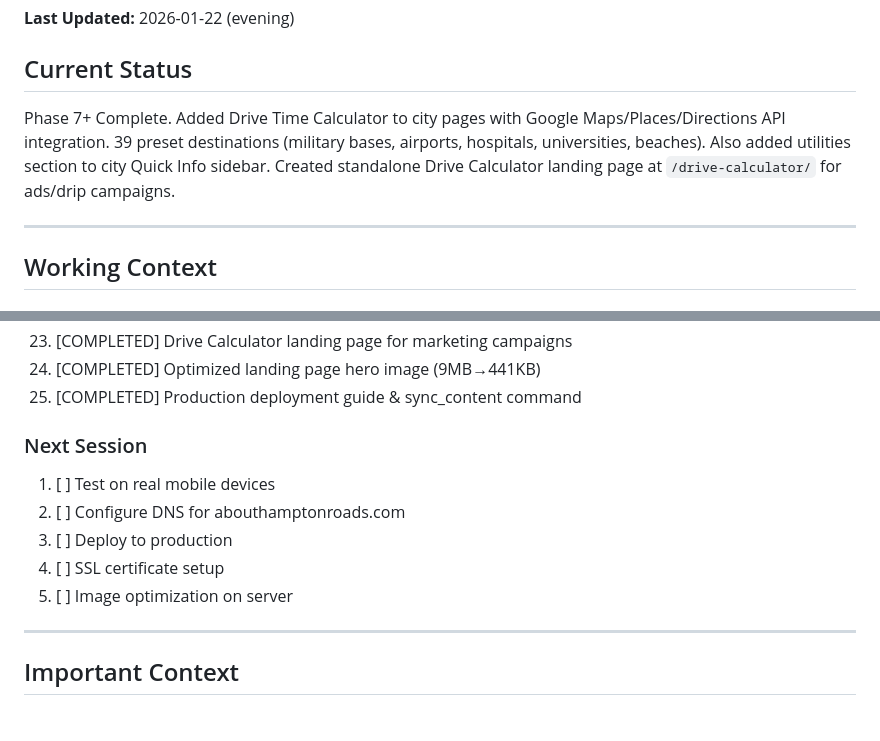
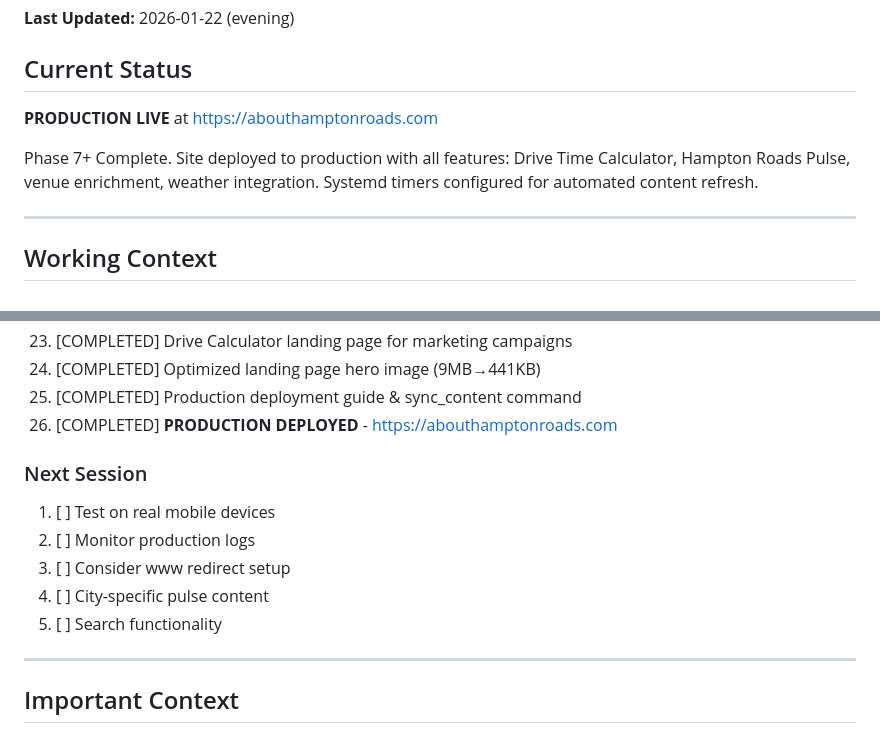
Before and after one commit to iXanadu/abouthr, a Markdown page: claude/CONTEXT_MEMORY.md, 2 parts joined by grey strips. GitHub-like rendering.

```diff
--- a/claude/CONTEXT_MEMORY.md
+++ b/claude/CONTEXT_MEMORY.md
@@ -3,7 +3,9 @@
 **Last Updated:** 2026-01-22 (evening)
 
 ## Current Status
-Phase 7+ Complete. Added Drive Time Calculator to city pages with Google Maps/Places/Directions API integration. 39 preset destinations (military bases, airports, hospitals, universities, beaches). Also added utilities section to city Quick Info sidebar. Created standalone Drive Calculator landing page at `/drive-calculator/` for ads/drip campaigns.
+**PRODUCTION LIVE** at https://abouthamptonroads.com
+
+Phase 7+ Complete. Site deployed to production with all features: Drive Time Calculator, Hampton Roads Pulse, venue enrichment, weather integration. Systemd timers configured for automated content refresh.
 
 ---
 
@@ -62,13 +64,14 @@ Dynamic content features complete. Site now has fresh, updating content that giv
 23. [COMPLETED] Drive Calculator landing page for marketing campaigns
 24. [COMPLETED] Optimized landing page hero image (9MB→441KB)
 25. [COMPLETED] Production deployment guide & sync_content command
+26. [COMPLETED] **PRODUCTION DEPLOYED** - https://abouthamptonroads.com
 
 ### Next Session
 1. [ ] Test on real mobile devices
-3. [ ] Configure DNS for abouthamptonroads.com
-4. [ ] Deploy to production
-5. [ ] SSL certificate setup
-6. [ ] Image optimization on server
+2. [ ] Monitor production logs
+3. [ ] Consider www redirect setup
+4. [ ] City-specific pulse content
+5. [ ] Search functionality
 
 ---
 
```
Also changed, not shown: claude/CODEBASE_STATE.md (+2 -1 lines), claude/session_progress/2026-01-22_production_deployment.md (added, +115 -0 lines).
